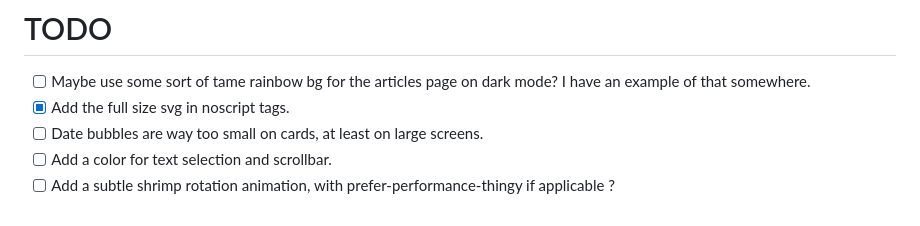
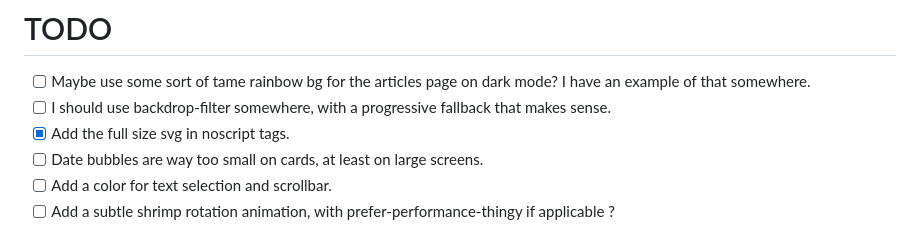
Before and after one commit to dkvz/new-blog-poc, a Markdown page: README.md, the part around the change. GitHub-like rendering.

```diff
--- a/README.md
+++ b/README.md
@@ -221,6 +221,7 @@ Actually I'll just use the Google CDN imports for now.
 
 # TODO
 - [ ] Maybe use some sort of tame rainbow bg for the articles page on dark mode? I have an example of that somewhere.
+- [ ] I should use backdrop-filter somewhere, with a progressive fallback that makes sense.
 - [x] Add the full size svg in noscript tags.
 - [ ] Date bubbles are way too small on cards, at least on large screens.
 - [ ] Add a color for text selection and scrollbar.
```
